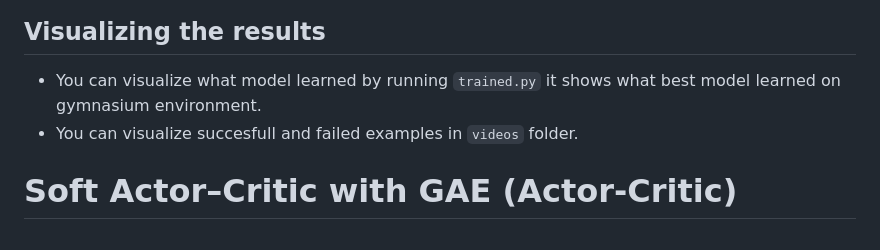
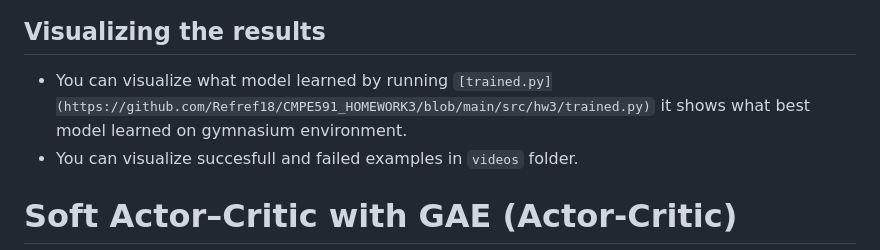
Before and after one commit to Refref18/CMPE591_HOMEWORK3, a Markdown page: README.md, the part around the change. GitHub-like rendering.

```diff
--- a/README.md
+++ b/README.md
@@ -52,7 +52,7 @@ We ran four sets of experiments:
 
 ## Visualizing the results
 
-- You can visualize what model learned by running `trained.py` it shows what best model learned on gymnasium environment.
+- You can visualize what model learned by running `[trained.py](https://github.com/Refref18/CMPE591_HOMEWORK3/blob/main/src/hw3/trained.py)` it shows what best model learned on gymnasium environment.
 - You can visualize succesfull and failed examples in `videos` folder.
 
 
```
